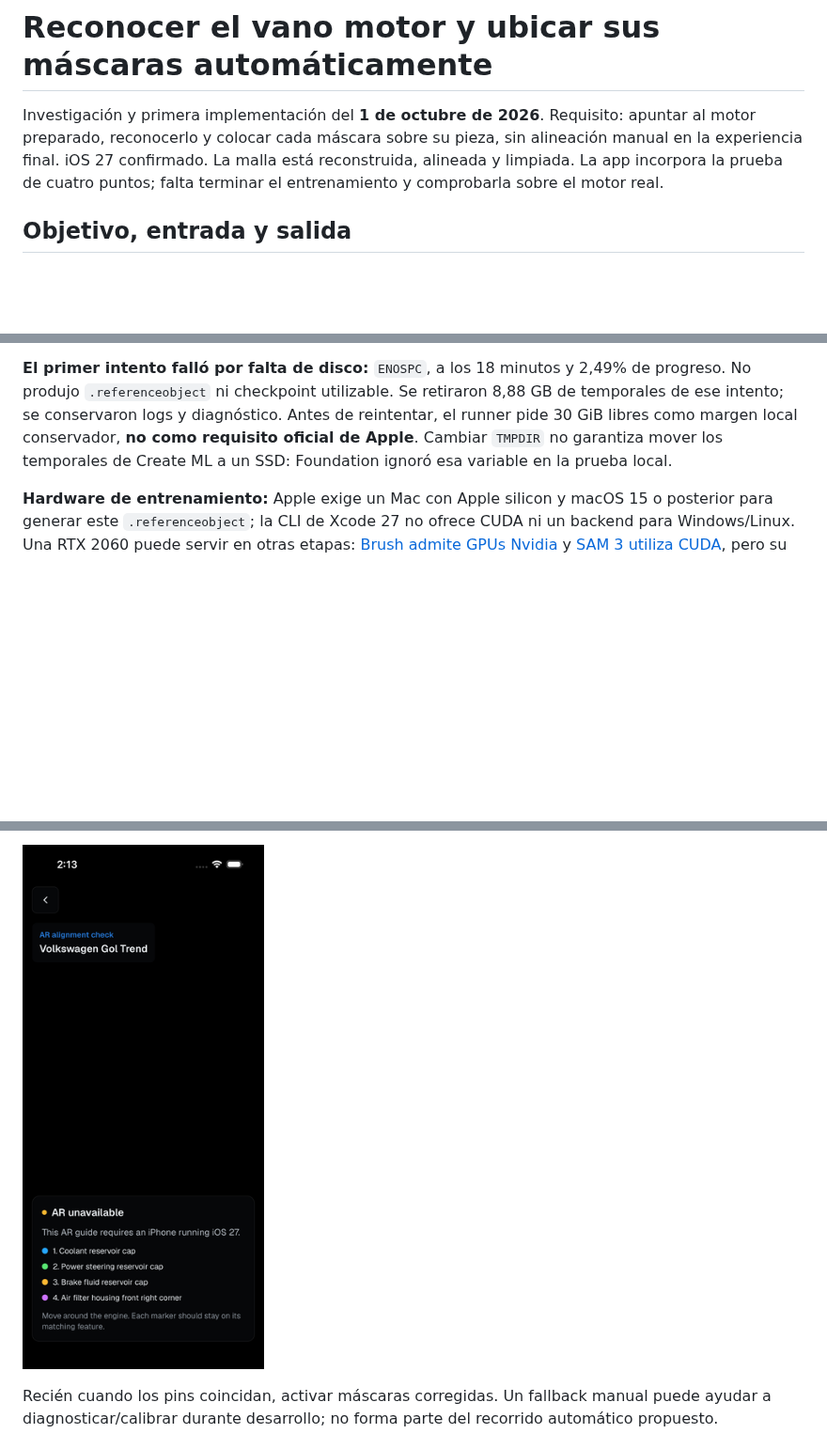
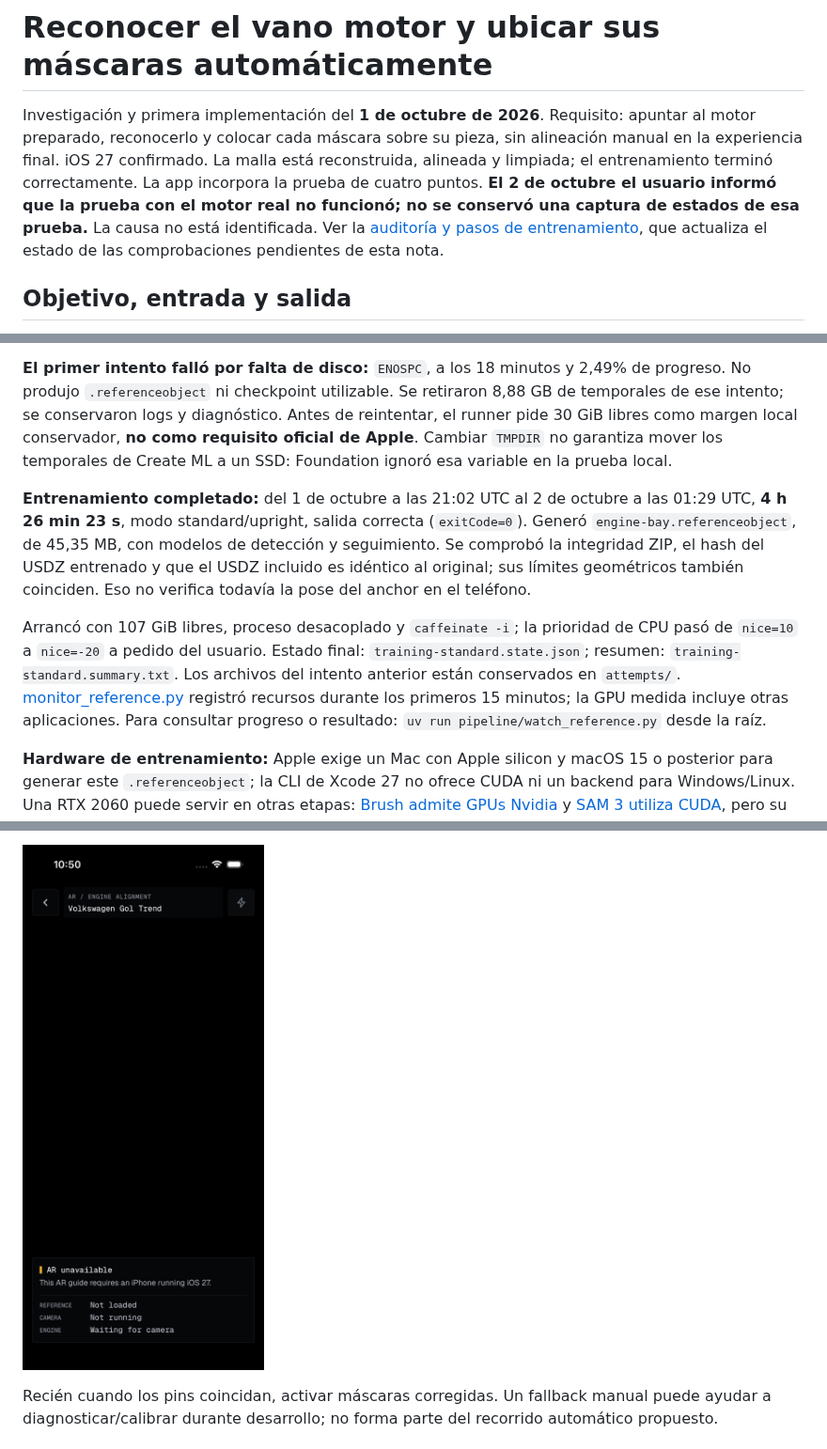
Before and after one commit to Xget7/splat-field-guide, a Markdown page: docs/research/08-engine-object-registration.md, 3 parts joined by grey strips. Shown at 94% size. GitHub-like rendering; pictures changed too: docs/research/assets/ar-alignment-screen-simulator.png; blank space fills up the shorter version.

Commit message:
Record the object tracking audit and its AR monitors

```diff
--- a/docs/research/08-engine-object-registration.md
+++ b/docs/research/08-engine-object-registration.md
@@ -1,6 +1,6 @@
 # Reconocer el vano motor y ubicar sus máscaras automáticamente
 
-Investigación y primera implementación del **1 de octubre de 2026**. Requisito: apuntar al motor preparado, reconocerlo y colocar cada máscara sobre su pieza, sin alineación manual en la experiencia final. iOS 27 confirmado. La malla está reconstruida, alineada y limpiada. La app incorpora la prueba de cuatro puntos; falta terminar el entrenamiento y comprobarla sobre el motor real.
+Investigación y primera implementación del **1 de octubre de 2026**. Requisito: apuntar al motor preparado, reconocerlo y colocar cada máscara sobre su pieza, sin alineación manual en la experiencia final. iOS 27 confirmado. La malla está reconstruida, alineada y limpiada; el entrenamiento terminó correctamente. La app incorpora la prueba de cuatro puntos. **El 2 de octubre el usuario informó que la prueba con el motor real no funcionó; no se conservó una captura de estados de esa prueba.** La causa no está identificada. Ver la [auditoría y pasos de entrenamiento](09-object-tracking-training-audit.md), que actualiza el estado de las comprobaciones pendientes de esta nota.
 
 ## Objetivo, entrada y salida
 
@@ -82,6 +82,10 @@ uv run pipeline/train_reference.py \
 
 **El primer intento falló por falta de disco:** `ENOSPC`, a los 18 minutos y 2,49% de progreso. No produjo `.referenceobject` ni checkpoint utilizable. Se retiraron 8,88 GB de temporales de ese intento; se conservaron logs y diagnóstico. Antes de reintentar, el runner pide 30 GiB libres como margen local conservador, **no como requisito oficial de Apple**. Cambiar `TMPDIR` no garantiza mover los temporales de Create ML a un SSD: Foundation ignoró esa variable en la prueba local.
 
+**Entrenamiento completado:** del 1 de octubre a las 21:02 UTC al 2 de octubre a las 01:29 UTC, **4 h 26 min 23 s**, modo standard/upright, salida correcta (`exitCode=0`). Generó `engine-bay.referenceobject`, de 45,35 MB, con modelos de detección y seguimiento. Se comprobó la integridad ZIP, el hash del USDZ entrenado y que el USDZ incluido es idéntico al original; sus límites geométricos también coinciden. Eso no verifica todavía la pose del anchor en el teléfono.
+
+Arrancó con 107 GiB libres, proceso desacoplado y `caffeinate -i`; la prioridad de CPU pasó de `nice=10` a `nice=-20` a pedido del usuario. Estado final: `training-standard.state.json`; resumen: `training-standard.summary.txt`. Los archivos del intento anterior están conservados en `attempts/`. [monitor_reference.py](../../pipeline/monitor_reference.py) registró recursos durante los primeros 15 minutos; la GPU medida incluye otras aplicaciones. Para consultar progreso o resultado: `uv run pipeline/watch_reference.py` desde la raíz.
+
 **Hardware de entrenamiento:** Apple exige un Mac con Apple silicon y macOS 15 o posterior para generar este `.referenceobject`; la CLI de Xcode 27 no ofrece CUDA ni un backend para Windows/Linux. Una RTX 2060 puede servir en otras etapas: [Brush admite GPUs Nvidia](https://github.com/ArthurBrussee/brush) y [SAM 3 utiliza CUDA](https://github.com/facebookresearch/sam3), pero su memoria disponible y el tamaño del trabajo determinan qué configuración cabe. No hay un benchmark nuestro que permita comparar velocidades. [Requisitos de Create ML Object Tracking](https://developer.apple.com/documentation/visionos/implementing-object-tracking-in-your-app).
 
 **Tiempos publicados:** un desarrollador publicó mediciones propias el 14 de septiembre de 2026, con objetos de supermercado y macOS 27:
```
Also changed, not shown: other parts of docs/research/08-engine-object-registration.md (+27 -5 lines), docs/research/09-object-tracking-training-audit.md (added, +61 -0 lines), 5 other files.
